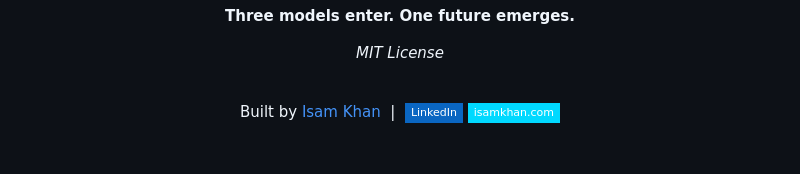
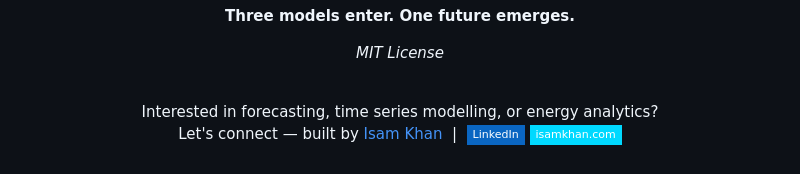
Before and after one commit to isamkhan1809/time-series-forecasting, a Markdown page: README.md, the part around the change. Drawn GitHub-style; badges without logos.

Commit message:
Tailor author section to forecasting/energy analytics theme

```diff
--- a/README.md
+++ b/README.md
@@ -144,7 +144,8 @@ time-series-forecasting/
 
 <br/>
 
-Built by [Isam Khan](https://github.com/isamkhan1809) &nbsp;|&nbsp;
+Interested in forecasting, time series modelling, or energy analytics?<br/>
+Let's connect — built by <a href="https://github.com/isamkhan1809">Isam Khan</a> &nbsp;|&nbsp;
 <a href="https://linkedin.com/in/isam-khan-3a1260292"><img src="https://img.shields.io/badge/-LinkedIn-0A66C2?style=flat-square&logo=linkedin&logoColor=white&labelColor=000000"/></a>
 <a href="https://isamkhan.com"><img src="https://img.shields.io/badge/-isamkhan.com-00D9FF?style=flat-square&logo=googlechrome&logoColor=white&labelColor=000000"/></a>
 
```
